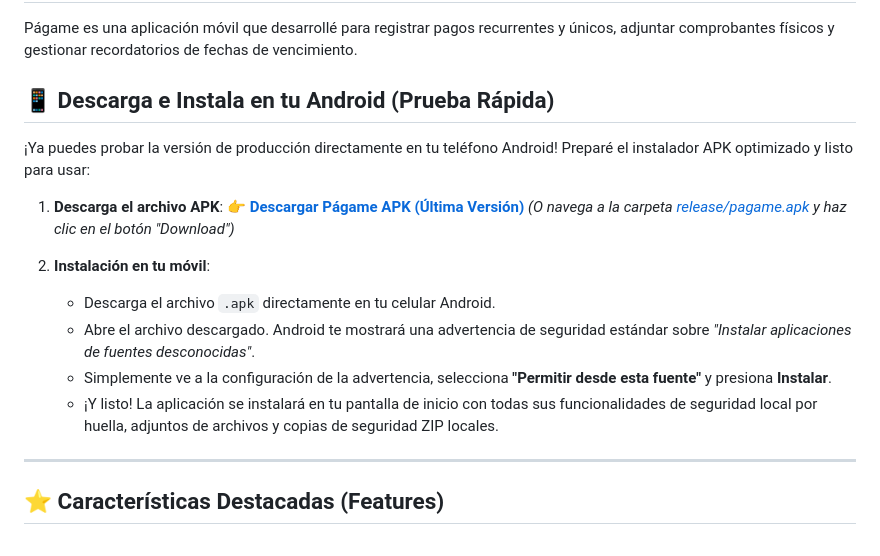
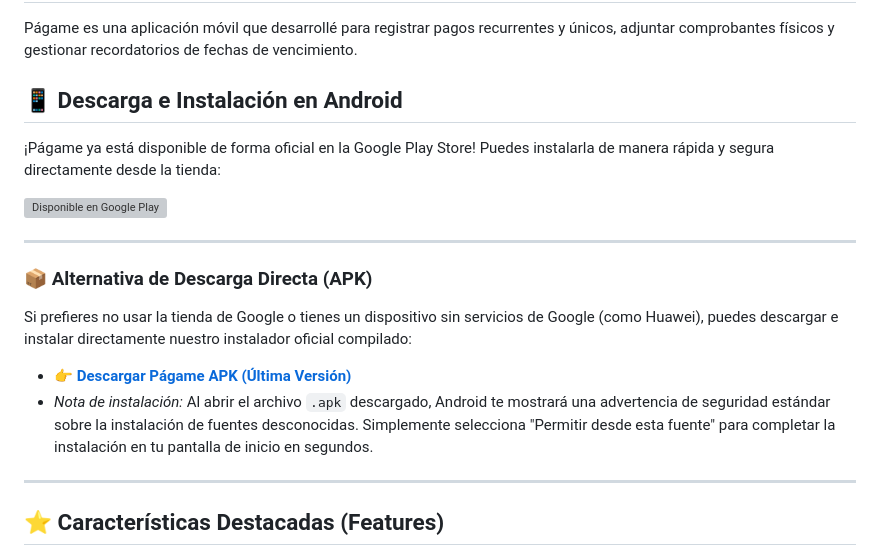
Before and after one commit to Cajami/pagame-app, a Markdown page: README.md, the part around the change. Drawn GitHub-style; grey boxes are pictures that could not be loaded.

Commit message:
docs: feature official Google Play Store link and badge in README

```diff
--- a/README.md
+++ b/README.md
@@ -2,19 +2,21 @@
 
 Págame es una aplicación móvil que desarrollé para registrar pagos recurrentes y únicos, adjuntar comprobantes físicos y gestionar recordatorios de fechas de vencimiento.
 
-## 📱 Descarga e Instala en tu Android (Prueba Rápida)
+## 📱 Descarga e Instalación en Android
 
-¡Ya puedes probar la versión de producción directamente en tu teléfono Android! Preparé el instalador APK optimizado y listo para usar:
+¡Págame ya está disponible de forma oficial en la Google Play Store! Puedes instalarla de manera rápida y segura directamente desde la tienda:
 
-1. **Descarga el archivo APK**:
-   👉 [**Descargar Págame APK (Última Versión)**](release/pagame.apk?raw=true)
-   *(O navega a la carpeta [release/pagame.apk](release/pagame.apk) y haz clic en el botón "Download")*
+<a href="https://play.google.com/store/apps/details?id=com.cajami.pagame">
+  <img alt="Disponible en Google Play" src="https://play.google.com/intl/en_us/badges/static/images/badges/es_badge_web_generic.png" height="75"/>
+</a>
 
-2. **Instalación en tu móvil**:
-   * Descarga el archivo `.apk` directamente en tu celular Android.
-   * Abre el archivo descargado. Android te mostrará una advertencia de seguridad estándar sobre *"Instalar aplicaciones de fuentes desconocidas"*.
-   * Simplemente ve a la configuración de la advertencia, selecciona **"Permitir desde esta fuente"** y presiona **Instalar**.
-   * ¡Y listo! La aplicación se instalará en tu pantalla de inicio con todas sus funcionalidades de seguridad local por huella, adjuntos de archivos y copias de seguridad ZIP locales.
+---
+
+### 📦 Alternativa de Descarga Directa (APK)
+Si prefieres no usar la tienda de Google o tienes un dispositivo sin servicios de Google (como Huawei), puedes descargar e instalar directamente nuestro instalador oficial compilado:
+
+* 👉 [**Descargar Págame APK (Última Versión)**](release/pagame.apk?raw=true)
+* *Nota de instalación:* Al abrir el archivo `.apk` descargado, Android te mostrará una advertencia de seguridad estándar sobre la instalación de fuentes desconocidas. Simplemente selecciona "Permitir desde esta fuente" para completar la instalación en tu pantalla de inicio en segundos.
 
 ---
 
```
